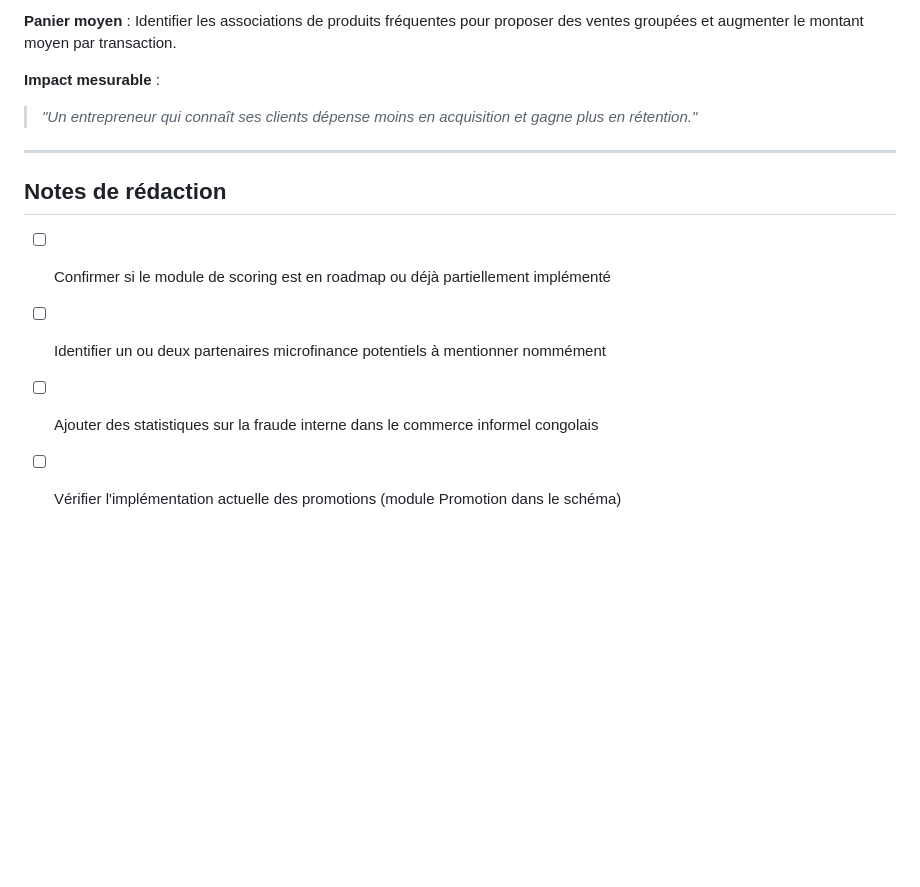
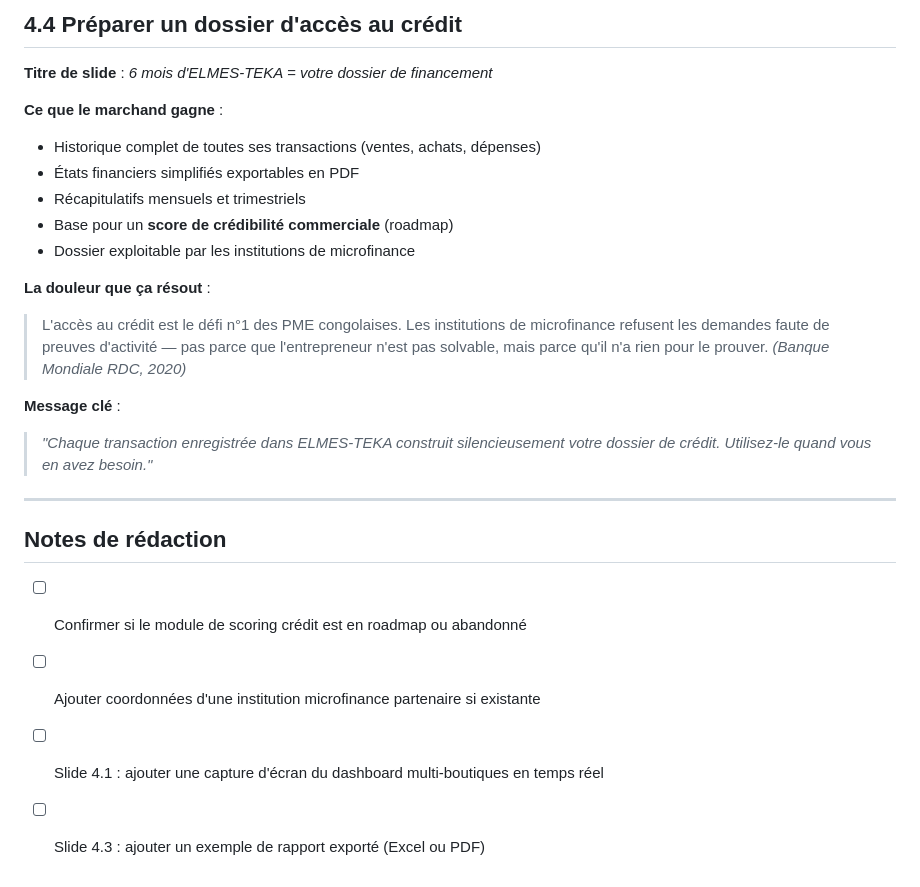
Before and after one commit to gaida-lisongo/elmes-teka, a Markdown page: docs/presentation/04-benefices.md, the part around one of its changes. Drawn GitHub-style; blank space fills up the shorter version.

```diff
--- a/docs/presentation/04-benefices.md
+++ b/docs/presentation/04-benefices.md
@@ -80,15 +64,26 @@ Dans le commerce traditionnel, l'entrepreneur ne connaît pas vraiment ses clien
 
-**Panier moyen** :
-Identifier les associations de produits fréquentes pour proposer des ventes groupées et augmenter le montant moyen par transaction.
+## 4.4 Préparer un dossier d'accès au crédit
 
-**Impact mesurable** :
-> *"Un entrepreneur qui connaît ses clients dépense moins en acquisition et gagne plus en rétention."*
+**Titre de slide** : *6 mois d'ELMES-TEKA = votre dossier de financement*
+
+**Ce que le marchand gagne** :
+- Historique complet de toutes ses transactions (ventes, achats, dépenses)
+- États financiers simplifiés exportables en PDF
+- Récapitulatifs mensuels et trimestriels
+- Base pour un **score de crédibilité commerciale** (roadmap)
+- Dossier exploitable par les institutions de microfinance
+
+**La douleur que ça résout** :
+> L'accès au crédit est le défi n°1 des PME congolaises. Les institutions de microfinance refusent les demandes faute de preuves d'activité — pas parce que l'entrepreneur n'est pas solvable, mais parce qu'il n'a rien pour le prouver. *(Banque Mondiale RDC, 2020)*
+
+**Message clé** :
+> *"Chaque transaction enregistrée dans ELMES-TEKA construit silencieusement votre dossier de crédit. Utilisez-le quand vous en avez besoin."*
 
 ---
 
 ## Notes de rédaction
 
-- [ ] Confirmer si le module de scoring est en roadmap ou déjà partiellement implémenté
-- [ ] Identifier un ou deux partenaires microfinance potentiels à mentionner nommément
-- [ ] Ajouter des statistiques sur la fraude interne dans le commerce informel congolais
-- [ ] Vérifier l'implémentation actuelle des promotions (module Promotion dans le schéma)
+- [ ] Confirmer si le module de scoring crédit est en roadmap ou abandonné
+- [ ] Ajouter coordonnées d'une institution microfinance partenaire si existante
+- [ ] Slide 4.1 : ajouter une capture d'écran du dashboard multi-boutiques en temps réel
+- [ ] Slide 4.3 : ajouter un exemple de rapport exporté (Excel ou PDF)
```
Also changed, not shown: other parts of docs/presentation/04-benefices.md (+39 -55 lines), docs/codebase-evaluation.md (added, +185 -0 lines).
